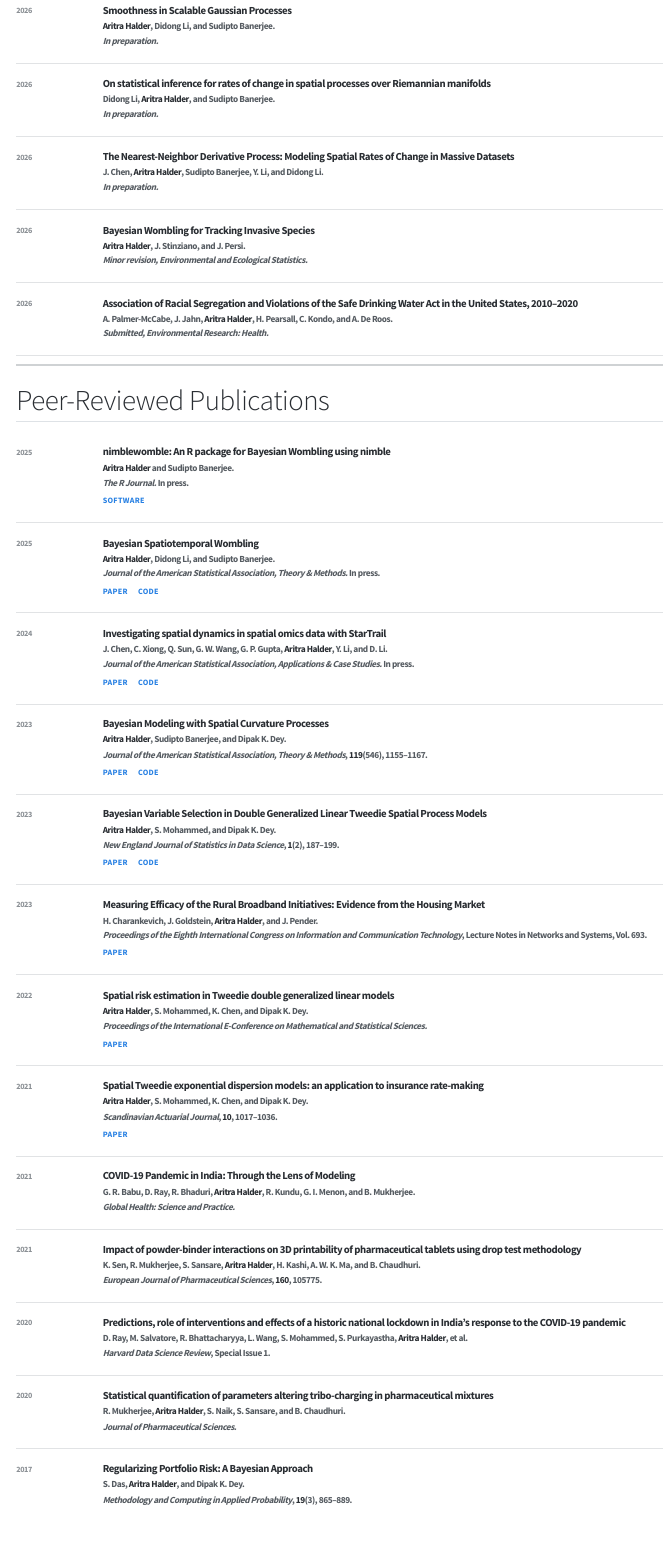
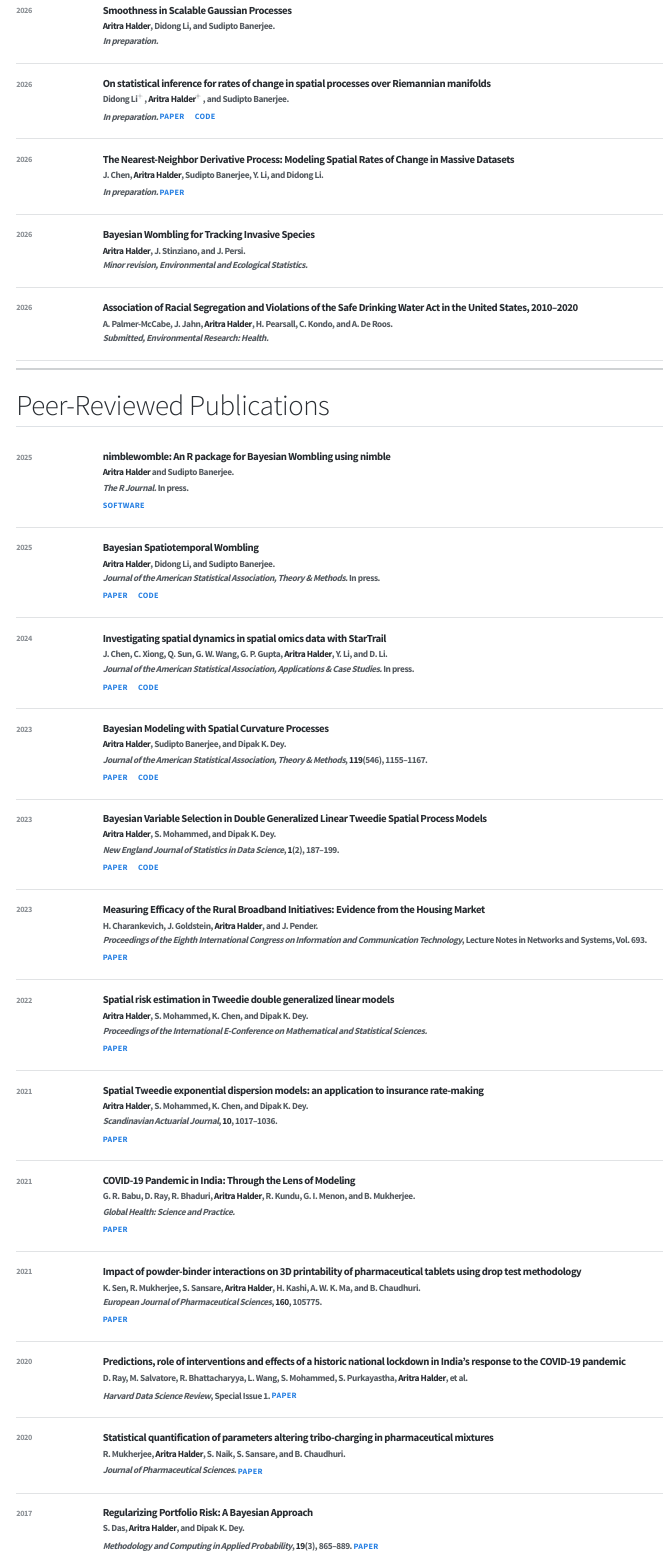
Before and after one commit to arh926/arh926.github.io, a Quarto document (publications.qmd): the page in a window 1100 px wide, from 350 px down. Rendered offline with R 4.5, knitr and Pandoc in place of Quarto, with nearby package versions.

Commit message:
Update Links for Publication

```diff
--- a/publications.qmd
+++ b/publications.qmd
@@ -54,9 +54,10 @@ Research in spatial and spatiotemporal statistics, Gaussian processes, Bayesian
 ::: pub-entry
 ### On statistical inference for rates of change in spatial processes over Riemannian manifolds
 
-Didong Li, **Aritra Halder**, and Sudipto Banerjee.
+Didong Li$^+$, **Aritra Halder$^+$**, and Sudipto Banerjee.
 
 *In preparation.*
+[Paper](https://doi.org/10.48550/arXiv.2601.02305){.pub-link} [Code](https://github.com/arh926/manifoldGPgrad){.pub-link}
 :::
 :::
 
@@ -71,6 +72,7 @@ Didong Li, **Aritra Halder**, and Sudipto Banerjee.
 J. Chen, **Aritra Halder**, Sudipto Banerjee, Y. Li, and Didong Li.
 
 *In preparation.*
+[Paper](https://doi.org/10.48550/arXiv.2509.02752){.pub-link}
 :::
 :::
 
@@ -245,6 +247,8 @@ H. Charankevich, J. Goldstein, **Aritra Halder**, and J. Pender.
 G. R. Babu, D. Ray, R. Bhaduri, **Aritra Halder**, R. Kundu, G. I. Menon, and B. Mukherjee.
 
 *Global Health: Science and Practice.*
+
+[Paper](https://doi.org/10.9745/GHSP-D-21-00233){.pub-link}
 :::
 :::
 
@@ -259,6 +263,8 @@ G. R. Babu, D. Ray, R. Bhaduri, **Aritra Halder**, R. Kundu, G. I. Menon, and B.
 K. Sen, R. Mukherjee, S. Sansare, **Aritra Halder**, H. Kashi, A. W. K. Ma, and B. Chaudhuri.
 
 *European Journal of Pharmaceutical Sciences*, **160**, 105775.
+
+[Paper](https://doi.org/10.9745/GHSP-D-21-00233){.pub-link}
 :::
 :::
 
@@ -273,6 +279,7 @@ K. Sen, R. Mukherjee, S. Sansare, **Aritra Halder**, H. Kashi, A. W. K. Ma, and
 D. Ray, M. Salvatore, R. Bhattacharyya, L. Wang, S. Mohammed, S. Purkayastha, **Aritra Halder**, et al.
 
 *Harvard Data Science Review*, Special Issue 1.
+[Paper](https://doi.org/10.1162\%2F99608f92.60e08ed5){.pub-link}
 :::
 :::
 
@@ -287,6 +294,7 @@ D. Ray, M. Salvatore, R. Bhattacharyya, L. Wang, S. Mohammed, S. Purkayastha, **
 R. Mukherjee, **Aritra Halder**, S. Naik, S. Sansare, and B. Chaudhuri.
 
 *Journal of Pharmaceutical Sciences.*
+[Paper](https://doi.org/10.1016/j.xphs.2020.02.001){.pub-link}
 :::
 :::
 
@@ -301,6 +309,7 @@ R. Mukherjee, **Aritra Halder**, S. Naik, S. Sansare, and B. Chaudhuri.
 S. Das, **Aritra Halder**, and Dipak K. Dey.
 
 *Methodology and Computing in Applied Probability*, **19**(3), 865–889.
+[Paper](https://doi.org/10.1007/s11009-016-9524-5){.pub-link}
 :::
 :::
 :::
```
Also changed, not shown: docs/search.json, 1 other file.
